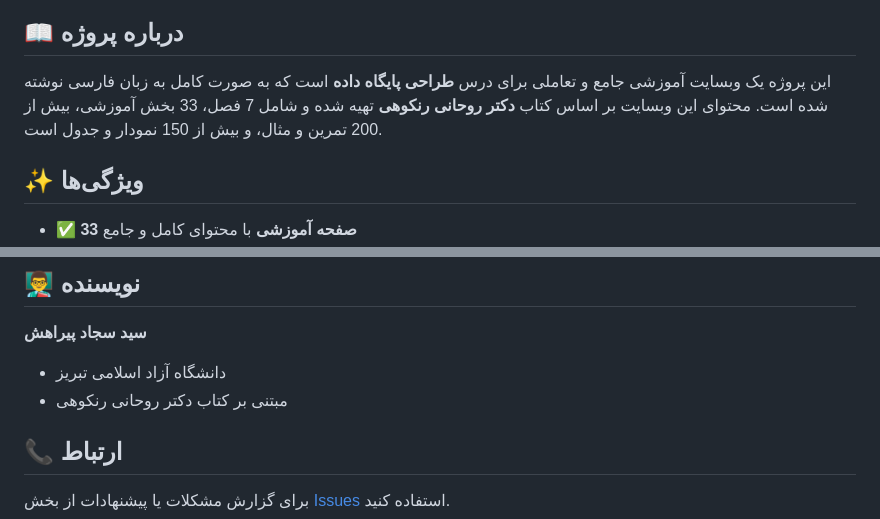
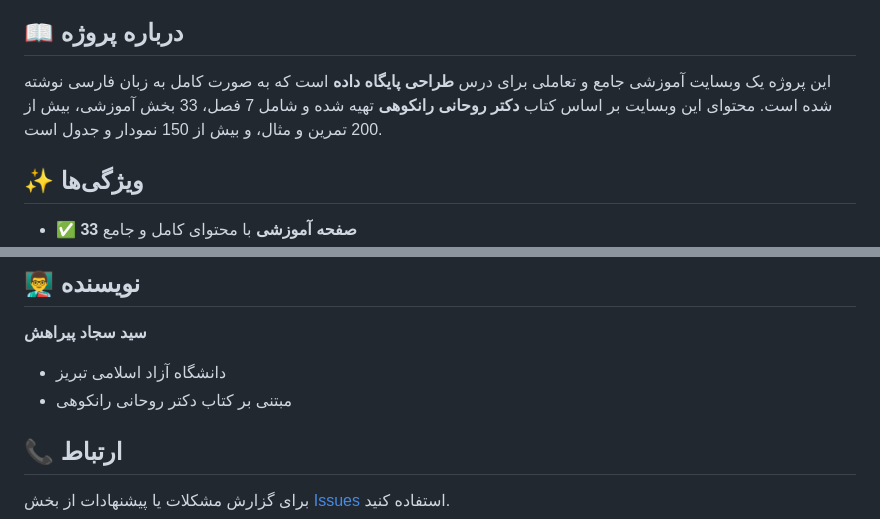
Before and after one commit to s-pirahesh/db-design-course, a Markdown page: README.md, 2 parts joined by grey strips. GitHub-like rendering.

```diff
--- a/README.md
+++ b/README.md
@@ -8,7 +8,7 @@
 
 ## 📖 درباره پروژه
 
-این پروژه یک وبسایت آموزشی جامع و تعاملی برای درس **طراحی پایگاه داده** است که به صورت کامل به زبان فارسی نوشته شده است. محتوای این وبسایت بر اساس کتاب **دکتر روحانی رنکوهی** تهیه شده و شامل 7 فصل، 33 بخش آموزشی، بیش از 200 تمرین و مثال، و بیش از 150 نمودار و جدول است.
+این پروژه یک وبسایت آموزشی جامع و تعاملی برای درس **طراحی پایگاه داده** است که به صورت کامل به زبان فارسی نوشته شده است. محتوای این وبسایت بر اساس کتاب **دکتر روحانی رانکوهی** تهیه شده و شامل 7 فصل، 33 بخش آموزشی، بیش از 200 تمرین و مثال، و بیش از 150 نمودار و جدول است.
 
 ## ✨ ویژگی‌ها
 
@@ -193,7 +193,7 @@ db-design-course/
 
 **سید سجاد پیراهش**
 - دانشگاه آزاد اسلامی تبریز
-- مبتنی بر کتاب دکتر روحانی رنکوهی
+- مبتنی بر کتاب دکتر روحانی رانکوهی
 
 ## 📞 ارتباط
 
```
